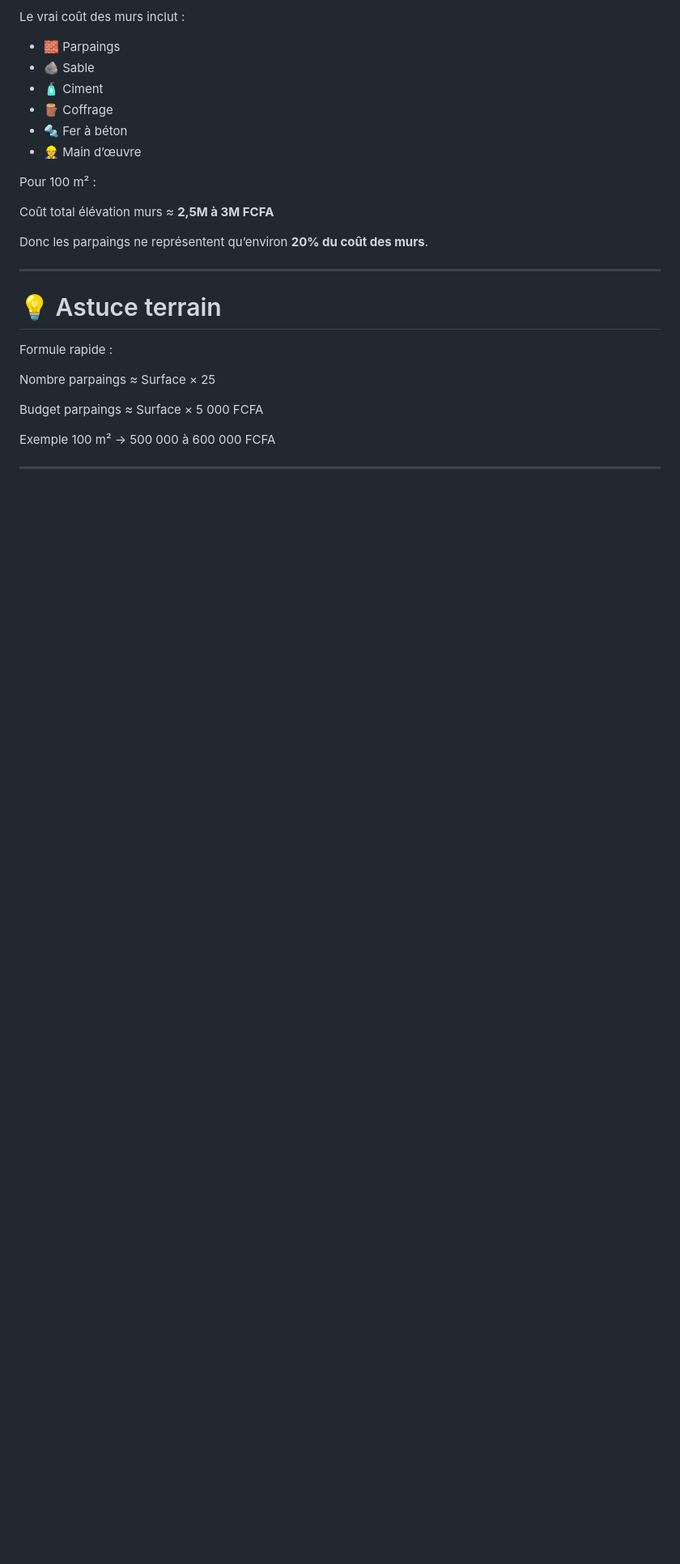
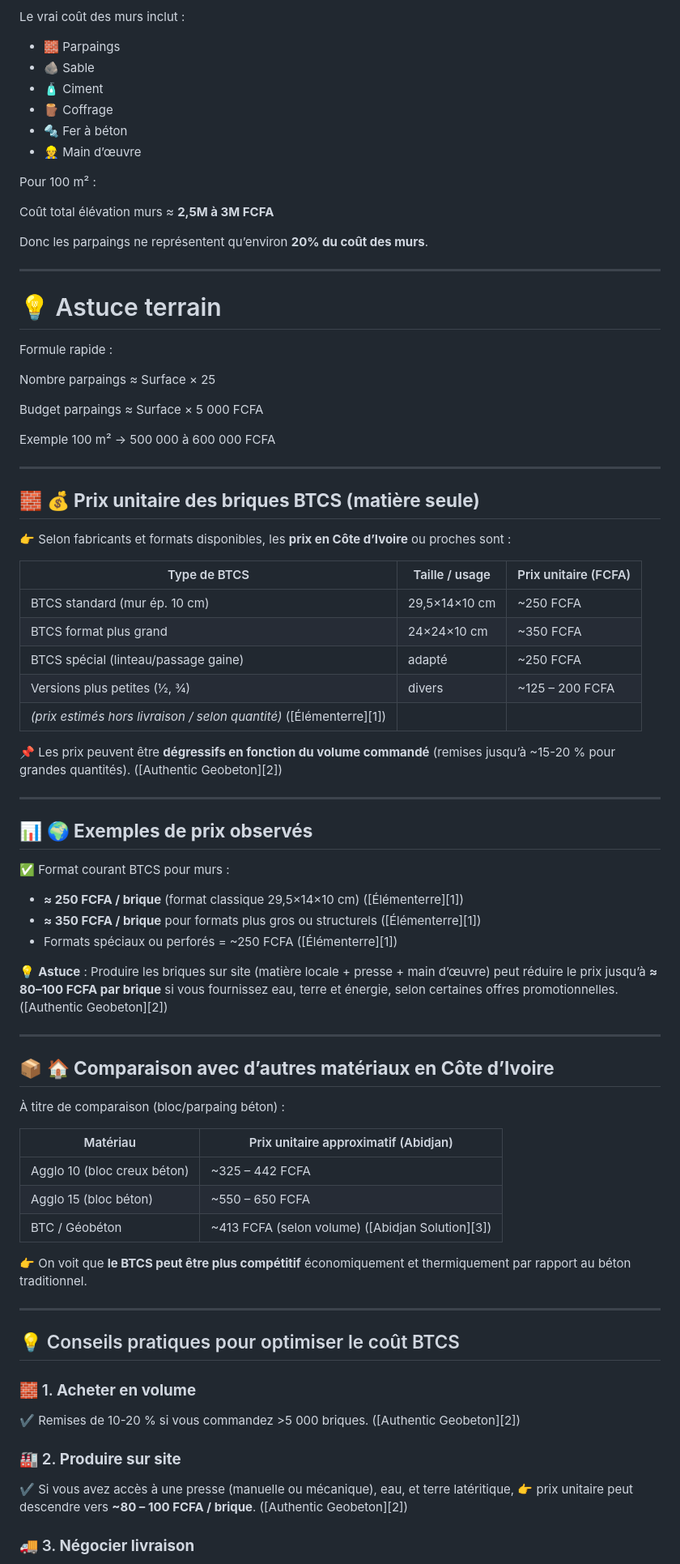
Before and after one commit to sanogotech/immobilierAgilePM, a Markdown page: AgileImmobilierSprint6Mois5M/StandingCoutRexTips.md, the part around one of its changes. Shown at 81% size. GitHub-like rendering; blank space fills up the shorter version.

```diff
--- a/AgileImmobilierSprint6Mois5M/StandingCoutRexTips.md
+++ b/AgileImmobilierSprint6Mois5M/StandingCoutRexTips.md
@@ -481,3 +481,60 @@ Budget parpaings ≈ Surface × 5 000 FCFA
 Exemple 100 m² → 500 000 à 600 000 FCFA
 
 ---
+
+
+## 🧱 **💰 Prix unitaire des briques BTCS (matière seule)**
+
+👉 Selon fabricants et formats disponibles, les **prix en Côte d’Ivoire** ou proches sont :
+
+| Type de BTCS                                                        | Taille / usage | Prix unitaire (FCFA) |
+| ------------------------------------------------------------------- | -------------- | -------------------- |
+| BTCS standard (mur ép. 10 cm)                                       | 29,5×14×10 cm  | ~250 FCFA            |
+| BTCS format plus grand                                              | 24×24×10 cm    | ~350 FCFA            |
+| BTCS spécial (linteau/passage gaine)                                | adapté         | ~250 FCFA            |
+| Versions plus petites (½, ¾)                                        | divers         | ~125 – 200 FCFA      |
+| *(prix estimés hors livraison / selon quantité)* ([Élémenterre][1]) |                |                      |
+
+📌 Les prix peuvent être **dégressifs en fonction du volume commandé** (remises jusqu’à ~15-20 % pour grandes quantités). ([Authentic Geobeton][2])
+
+---
+
+## 📊 **🌍 Exemples de prix observés**
+
+✅ Format courant BTCS pour murs :
+
+* **≈ 250 FCFA / brique** (format classique 29,5×14×10 cm) ([Élémenterre][1])
+* **≈ 350 FCFA / brique** pour formats plus gros ou structurels ([Élémenterre][1])
+* Formats spéciaux ou perforés = ~250 FCFA ([Élémenterre][1])
+
+💡 **Astuce** : Produire les briques sur site (matière locale + presse + main d’œuvre) peut réduire le prix jusqu’à **≈ 80–100 FCFA par brique** si vous fournissez eau, terre et énergie, selon certaines offres promotionnelles. ([Authentic Geobeton][2])
+
+---
+
+## 📦 **🏠 Comparaison avec d’autres matériaux en Côte d’Ivoire**
+
+À titre de comparaison (bloc/parpaing béton) :
+
+| Matériau                    | Prix unitaire approximatif (Abidjan)             |
+| --------------------------- | ------------------------------------------------ |
+| Agglo 10 (bloc creux béton) | ~325 – 442 FCFA                                  |
+| Agglo 15 (bloc béton)       | ~550 – 650 FCFA                                  |
+| BTC / Géobéton              | ~413 FCFA (selon volume) ([Abidjan Solution][3]) |
+
+👉 On voit que **le BTCS peut être plus compétitif** économiquement et thermiquement par rapport au béton traditionnel.
+
+---
+
+## 💡 Conseils pratiques pour optimiser le coût BTCS
+
+### 🧱 1. **Acheter en volume**
+
+✔️ Remises de 10-20 % si vous commandez >5 000 briques. ([Authentic Geobeton][2])
+
+### 🏭 2. **Produire sur site**
+
+✔️ Si vous avez accès à une presse (manuelle ou mécanique), eau, et terre latéritique,
+👉 prix unitaire peut descendre vers **~80 – 100 FCFA / brique**. ([Authentic Geobeton][2])
+
+### 🚚 3. **Négocier livraison**
+
```
Also changed, not shown: other parts of AgileImmobilierSprint6Mois5M/StandingCoutRexTips.md (+24 -0 lines).
